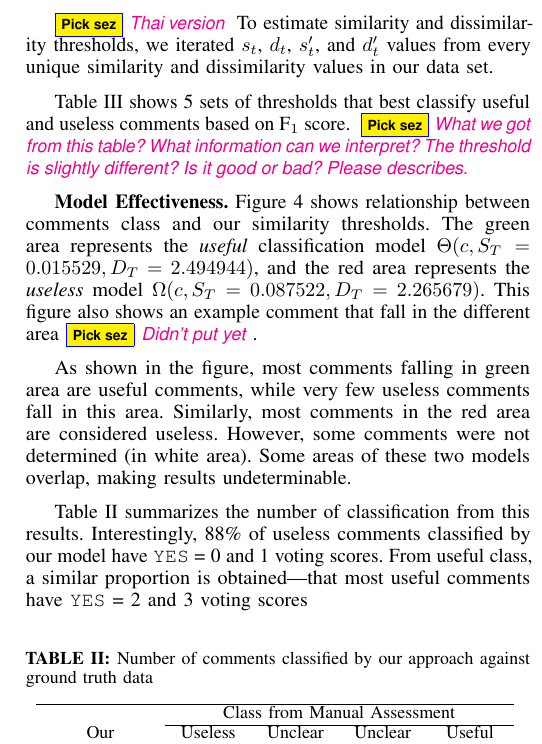
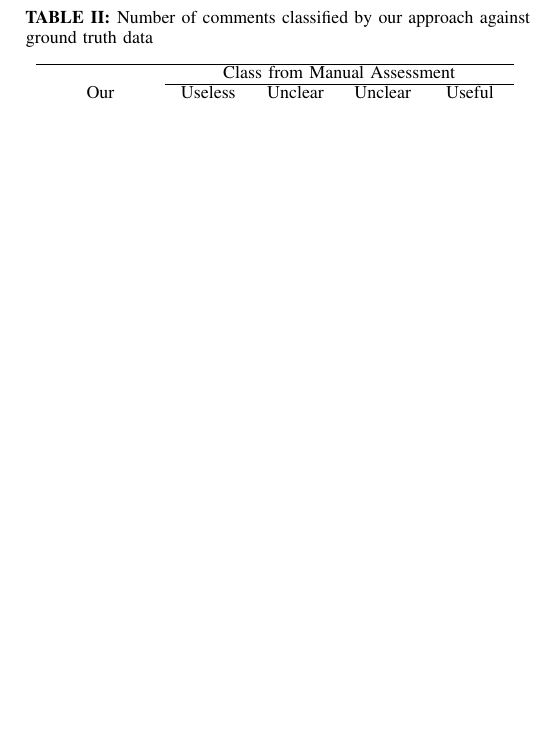
Before and after one commit to sdlab-naist/thaipang-intern-paper, a LaTeX paper (paper.tex, which reads sections/results.tex): part of one column of page 5 of 6, cut at the place of the change, the shorter picture padded with empty space. Compiled offline with pdfLaTeX; a LaTeX package or settings file that is missing is left out.

Commit message:
fix merge in result section

```diff
--- a/sections/results.tex
+++ b/sections/results.tex
@@ -130,32 +129,6 @@ The symbol represents the score, which ranges from 0 to 3.}
 
 From Table \ref{tb:classify_number}, Interestingly, 88\% of useless comments classified by our model have \texttt{YES} = 0 and 1 voting scores.
 The similar proportion is obtained for useful comments classified by our model i.e. most useful comments have \texttt{YES} = 2 and 3 voting scores.
-
-\pick{Thai version}
-To estimate similarity and dissimilarity thresholds, we iterated $s_t$, $d_t$, $s'_t$, and $d'_t$ values from every unique similarity and dissimilarity values in our data set.
-% \TODO{.......}.
-% \pick{We cannot brute force for every floating number. How did we calculate this?}
-% \dan{I assume Thai used a numerical optimization or root finding routine such as bisection. You iterate until a value is within a given tolerance.}
-% Thai sez: answered.
-
-Table \ref{tb:thresholds} shows 5 sets of thresholds that best classify useful and useless comments based on F$_1$ score.
-% \pick{I used dummy results. Please change it}
-\pick{What we got from this table? What information can we interpret? The threshold is slightly different? Is it good or bad? Please describes.}
-
-\textbf{Model Effectiveness.}
-Figure \ref{fig:scatter} shows relationship between comments class and our similarity thresholds.
-The green area represents the \emph{useful} classification model $\Theta(c,S_T=0.015529,D_T=2.494944)$, and the red area represents the \emph{useless} model $\Omega(c,S_T=0.087522,D_T=2.265679)$.
-This figure also shows an example comment that fall in the different area\pick{Didn't put yet}.
-
-As shown in the figure, most comments falling in green area are useful comments, while very few useless comments fall in this area.
-Similarly, most comments in the red area are considered useless.
-However, some comments were not determined (in white area).
-Some areas of these two models overlap, making results undeterminable.
-
-Table \ref{tb:classify_number} summarizes the number of classification from this results.
-Interestingly, 88\% of useless comments classified by our model have \texttt{YES} = 0 and 1 voting scores.
-From useful class, a similar proportion is obtained---that most useful comments have \texttt{YES} = 2 and 3 voting scores
-
 
 \begin{table}[h]
 \centering
```
Also changed, not shown: sections/results.tex (3 more changed lines).
